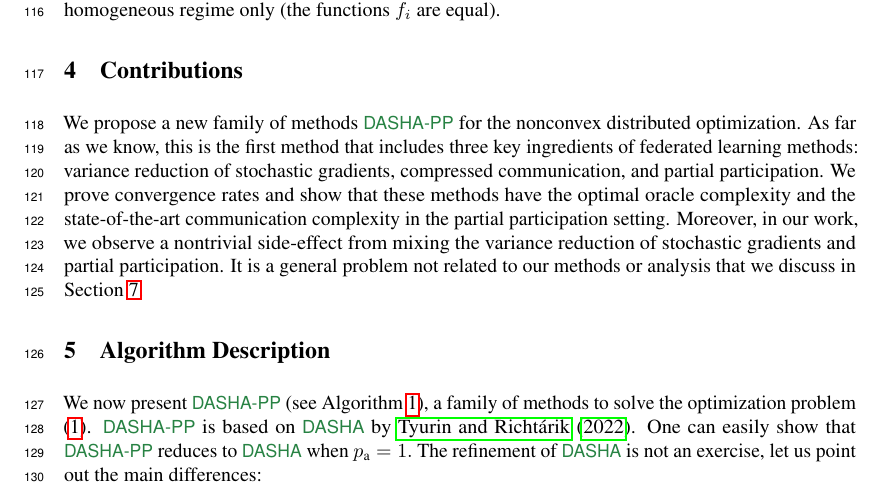
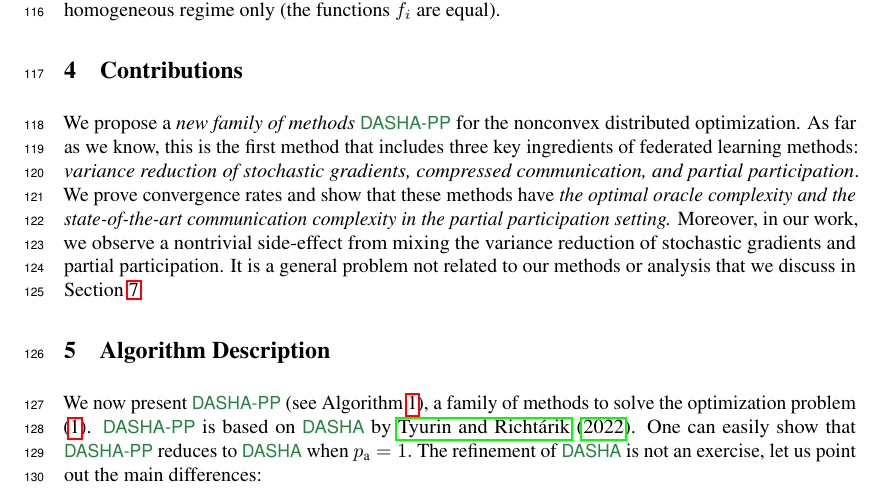
Before and after one commit to k3nfalt/dasha-partial-participation, a LaTeX paper (neurips_2022.tex): part of page 4 of 100, cut so that both start at the same text. Compiled offline with pdfLaTeX.

Commit message:
Minor fixes

```diff
--- a/neurips_2022.tex
+++ b/neurips_2022.tex
@@ -216,7 +216,7 @@ From the beginning of federated learning era, the partial participation has been
 However, previously proposed methods have limitations: i) methods from \citep{gorbunov2021marina, zhao2021fedpage} still require synchronization of all nodes with a small probability, ii) in the stochastic settings, proposed methods with the partial participation mechanism \citep{tyurin2022dasha, zhao2021faster} provide results without variance reduction techniques from \citep{SPIDER, PAGE, cutkosky2019momentum} and, therefore, get suboptimal oracle complexities, iii) in the finite-sum setting, the work by \cite{li2021zerosarah} focuses on the homogeneous regime only (the functions $f_i$ are equal).
 
 \section{Contributions}
-We propose a new family of methods \algname{\algorithmname} for the nonconvex distributed optimization. As far as we know, this is the first method that includes three key ingredients of federated learning methods: variance reduction of stochastic gradients, compressed communication, and partial participation. We prove convergence rates and show that these methods have the optimal oracle complexity and the state-of-the-art communication complexity in the partial participation setting. Moreover, in our work, we observe a nontrivial side-effect from mixing the variance reduction of stochastic gradients and partial participation. It is a general problem not related to our methods or analysis that we discuss in Section~\ref{sec:partial_participation_sampling}.
+We propose a \textit{new family of methods} \algname{\algorithmname} for the nonconvex distributed optimization. As far as we know, this is the first method that includes three key ingredients of federated learning methods: \textit{variance reduction of stochastic gradients, compressed communication, and partial participation}. We prove convergence rates and show that these methods have \textit{the optimal oracle complexity and the state-of-the-art communication complexity in the partial participation setting.} Moreover, in our work, we observe a nontrivial side-effect from mixing the variance reduction of stochastic gradients and partial participation. It is a general problem not related to our methods or analysis that we discuss in Section~\ref{sec:partial_participation_sampling}.
 
 \section{Algorithm Description}
 
```
